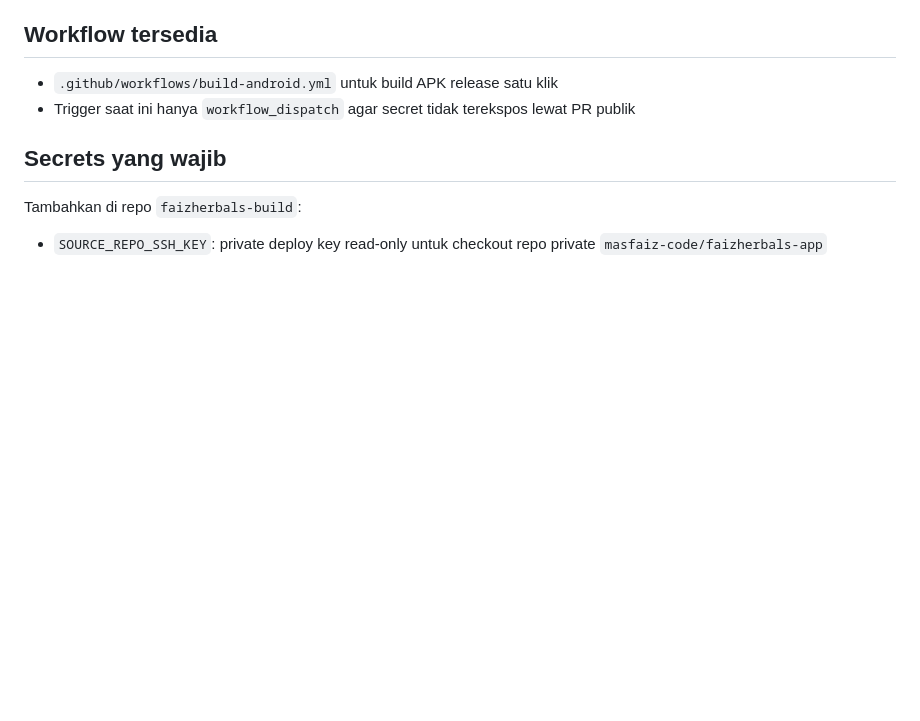
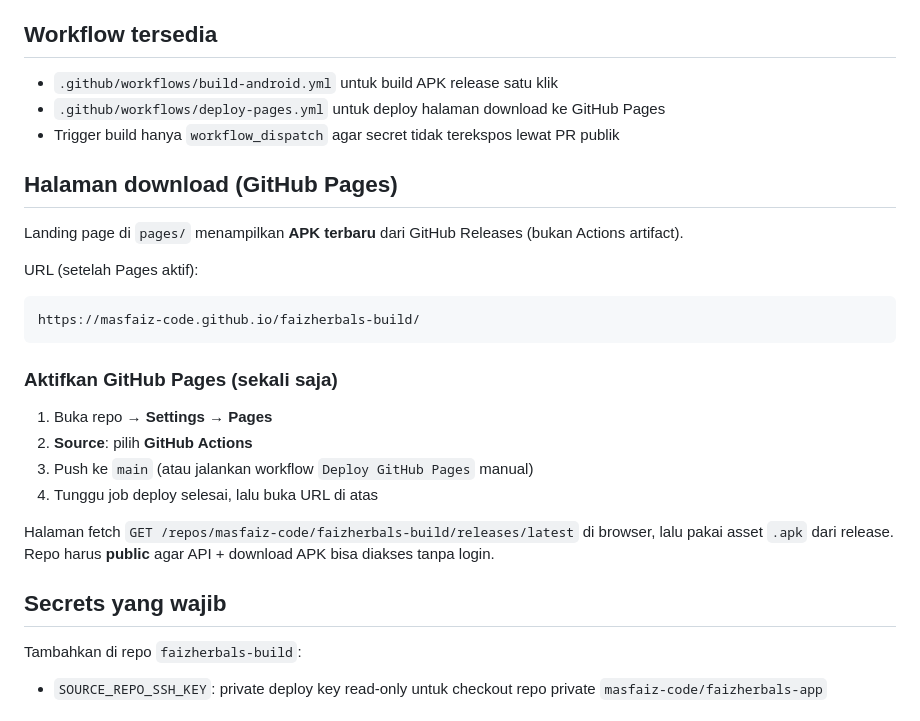
Before and after one commit to masfaiz-code/faizherbals-build, a Markdown page: README.md, the part around the change. Drawn GitHub-style; blank space fills up the shorter version.

Commit message:
docs: document GitHub Pages download URL and setup
Explain how to enable Pages (GitHub Actions source) and the public download link.

````diff
--- a/README.md
+++ b/README.md
@@ -11,7 +11,27 @@ Repo ini dipakai sebagai runner publik untuk GitHub Actions tanpa membuka source
 ## Workflow tersedia
 
 - `.github/workflows/build-android.yml` untuk build APK release satu klik
-- Trigger saat ini hanya `workflow_dispatch` agar secret tidak terekspos lewat PR publik
+- `.github/workflows/deploy-pages.yml` untuk deploy halaman download ke GitHub Pages
+- Trigger build hanya `workflow_dispatch` agar secret tidak terekspos lewat PR publik
+
+## Halaman download (GitHub Pages)
+
+Landing page di `pages/` menampilkan **APK terbaru** dari GitHub Releases (bukan Actions artifact).
+
+URL (setelah Pages aktif):
+
+```
+https://masfaiz-code.github.io/faizherbals-build/
+```
+
+### Aktifkan GitHub Pages (sekali saja)
+
+1. Buka repo → **Settings** → **Pages**
+2. **Source**: pilih **GitHub Actions**
+3. Push ke `main` (atau jalankan workflow `Deploy GitHub Pages` manual)
+4. Tunggu job deploy selesai, lalu buka URL di atas
+
+Halaman fetch `GET /repos/masfaiz-code/faizherbals-build/releases/latest` di browser, lalu pakai asset `.apk` dari release. Repo harus **public** agar API + download APK bisa diakses tanpa login.
 
 ## Secrets yang wajib
 
````
